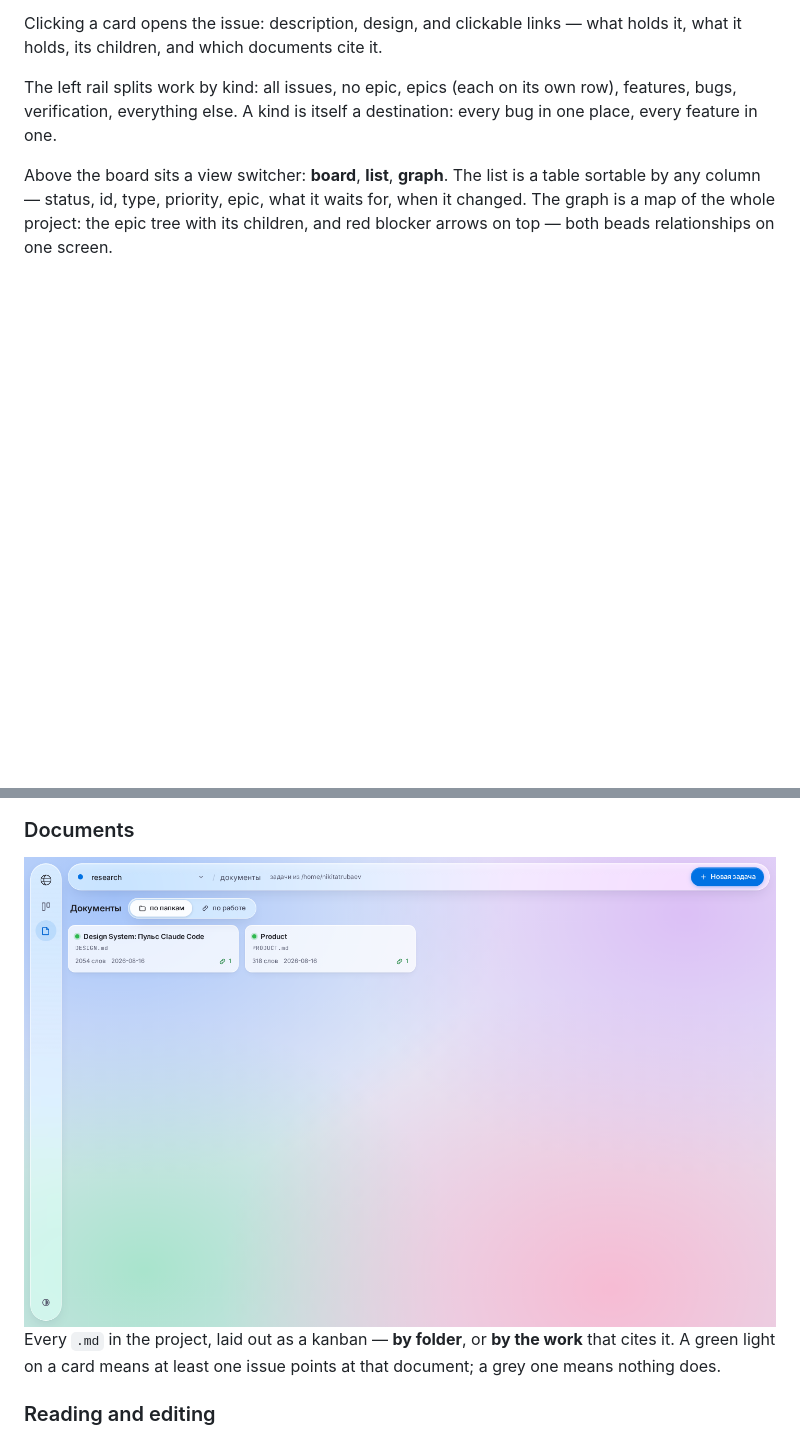
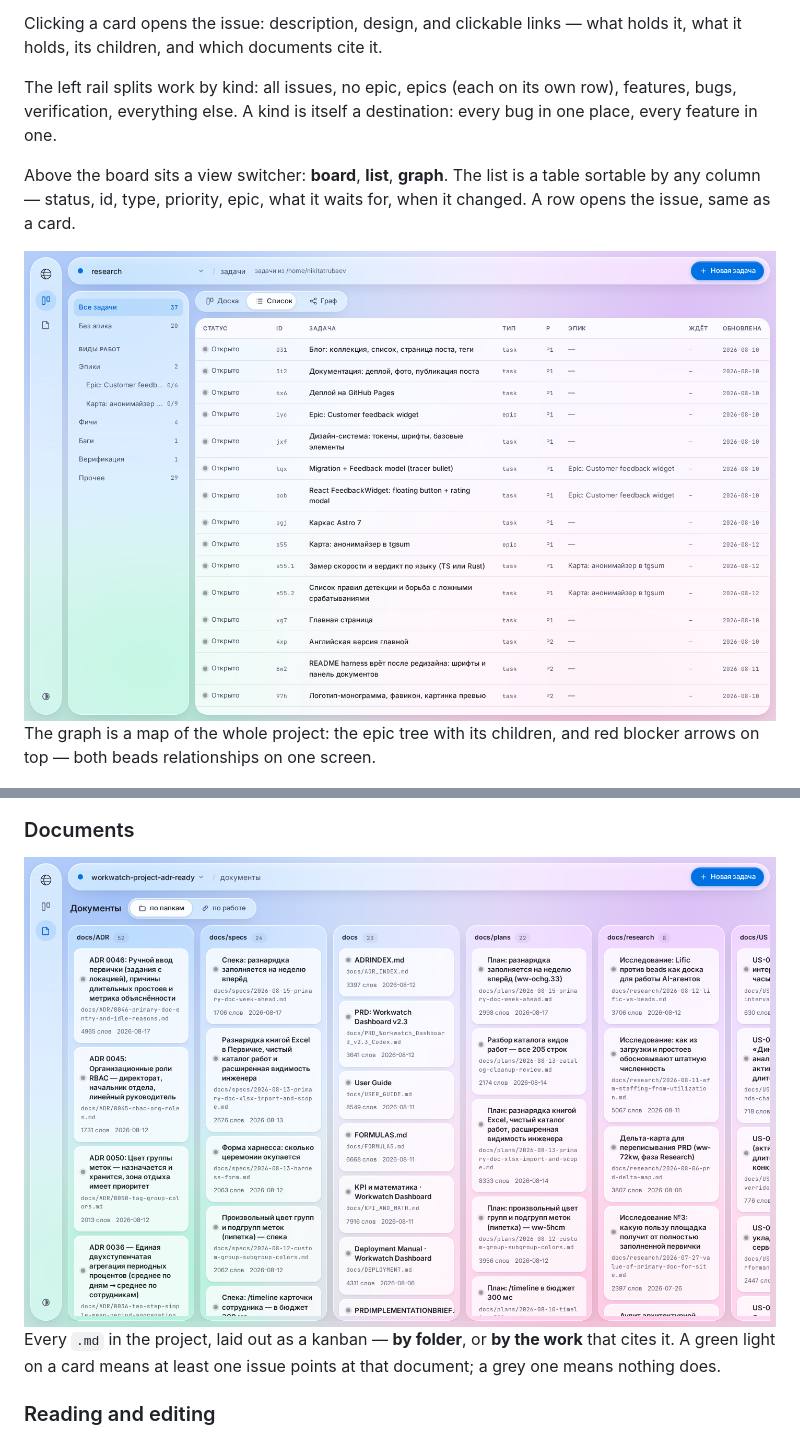
Before and after one commit to Roflochinsky/beads-hud, a Markdown page: README.en.md, 2 parts joined by grey strips. GitHub-like rendering; pictures changed too: assets/docs.png; blank space fills up the shorter version.

```diff
--- a/README.en.md
+++ b/README.en.md
@@ -120,7 +120,11 @@ Clicking a card opens the issue: description, design, and clickable links — wh
 
 The left rail splits work by kind: all issues, no epic, epics (each on its own row), features, bugs, verification, everything else. A kind is itself a destination: every bug in one place, every feature in one.
 
-Above the board sits a view switcher: **board**, **list**, **graph**. The list is a table sortable by any column — status, id, type, priority, epic, what it waits for, when it changed. The graph is a map of the whole project: the epic tree with its children, and red blocker arrows on top — both beads relationships on one screen.
+Above the board sits a view switcher: **board**, **list**, **graph**. The list is a table sortable by any column — status, id, type, priority, epic, what it waits for, when it changed. A row opens the issue, same as a card.
+
+<img src="https://raw.githubusercontent.com/Roflochinsky/beads-hud/main/assets/table.png" alt="List: sortable issue table" width="100%" />
+
+The graph is a map of the whole project: the epic tree with its children, and red blocker arrows on top — both beads relationships on one screen.
 
 <img src="https://raw.githubusercontent.com/Roflochinsky/beads-hud/main/assets/graph.png" alt="Graph: epic tree and blocker arrows" width="100%" />
 
```
Also changed, not shown: README.md (+5 -1 lines).
